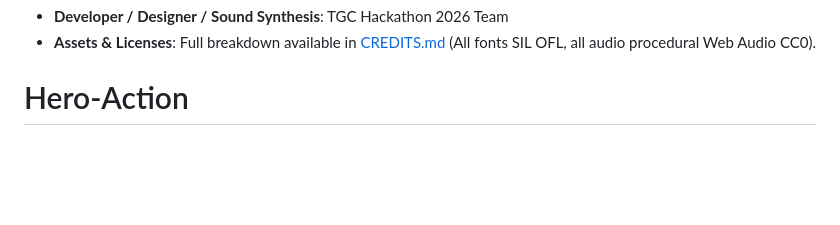
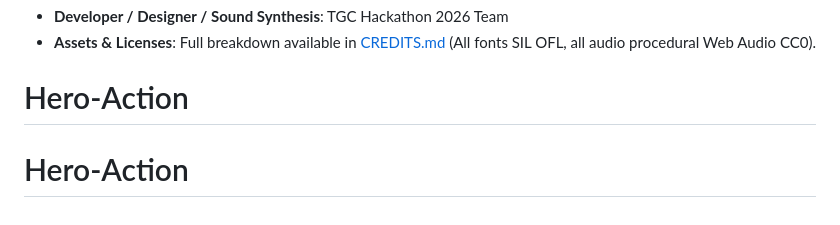
Before and after one commit to GamanGoud/Hero-Agentx1, a Markdown page: README.md, the part around the change. Rendered like a GitHub page; blank space fills up the shorter version.

```diff
--- a/README.md
+++ b/README.md
@@ -101,3 +101,4 @@ The output will be bundled in the `dist/` directory, ready to be zipped and uplo
 - **Developer / Designer / Sound Synthesis**: TGC Hackathon 2026 Team
 - **Assets & Licenses**: Full breakdown available in [CREDITS.md](CREDITS.md) (All fonts SIL OFL, all audio procedural Web Audio CC0).
 # Hero-Action
+# Hero-Action
```
